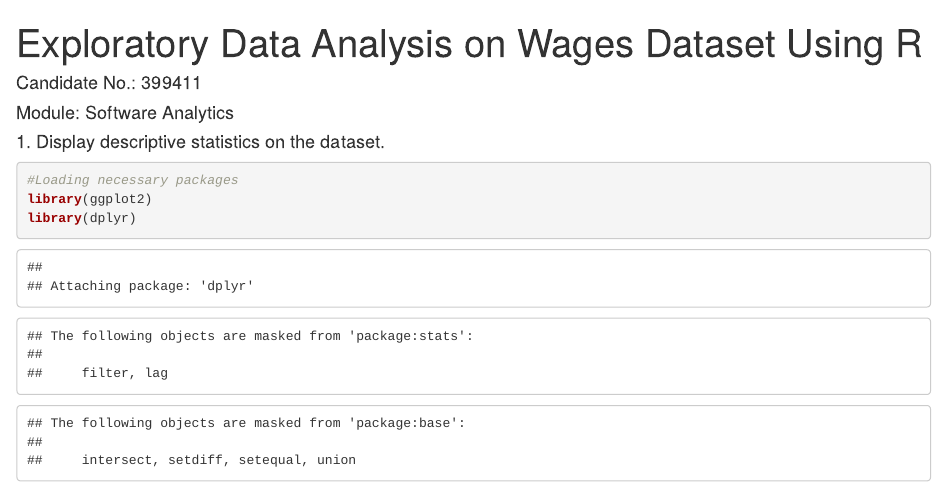
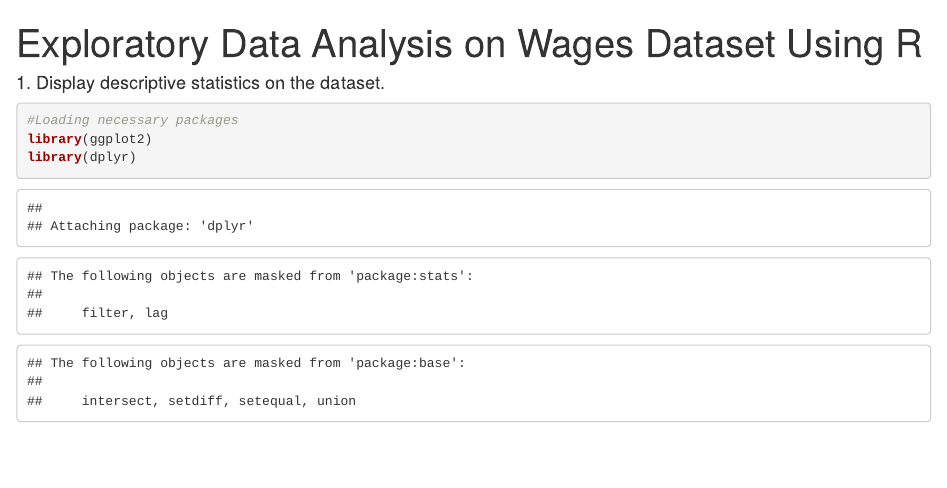
Before and after one commit to ehadsaloF/EDA-using-R, an R Markdown document (EDA1.Rmd): the page in a window 1100 px wide, from its top. Rendered offline with R 4.5, knitr and Pandoc, with nearby package versions; some code elsewhere in the file could not run offline.

Commit message:
Update EDA1.Rmd

```diff
--- a/EDA1.Rmd
+++ b/EDA1.Rmd
@@ -4,8 +4,6 @@ output: html_document
 ---
 
 
-<h4>Candidate No.: 399411</h4>
-<h4>Module: Software Analytics</h4>
 
 
 
```
